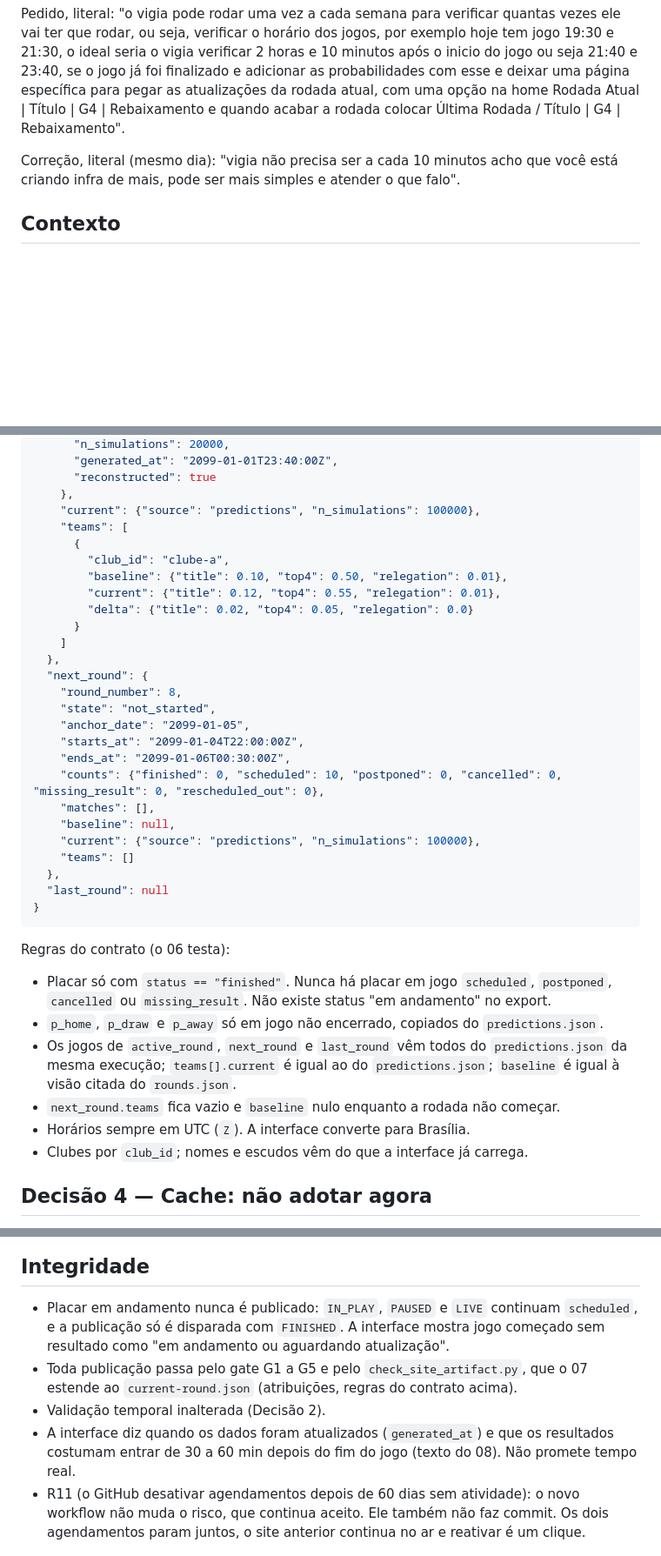
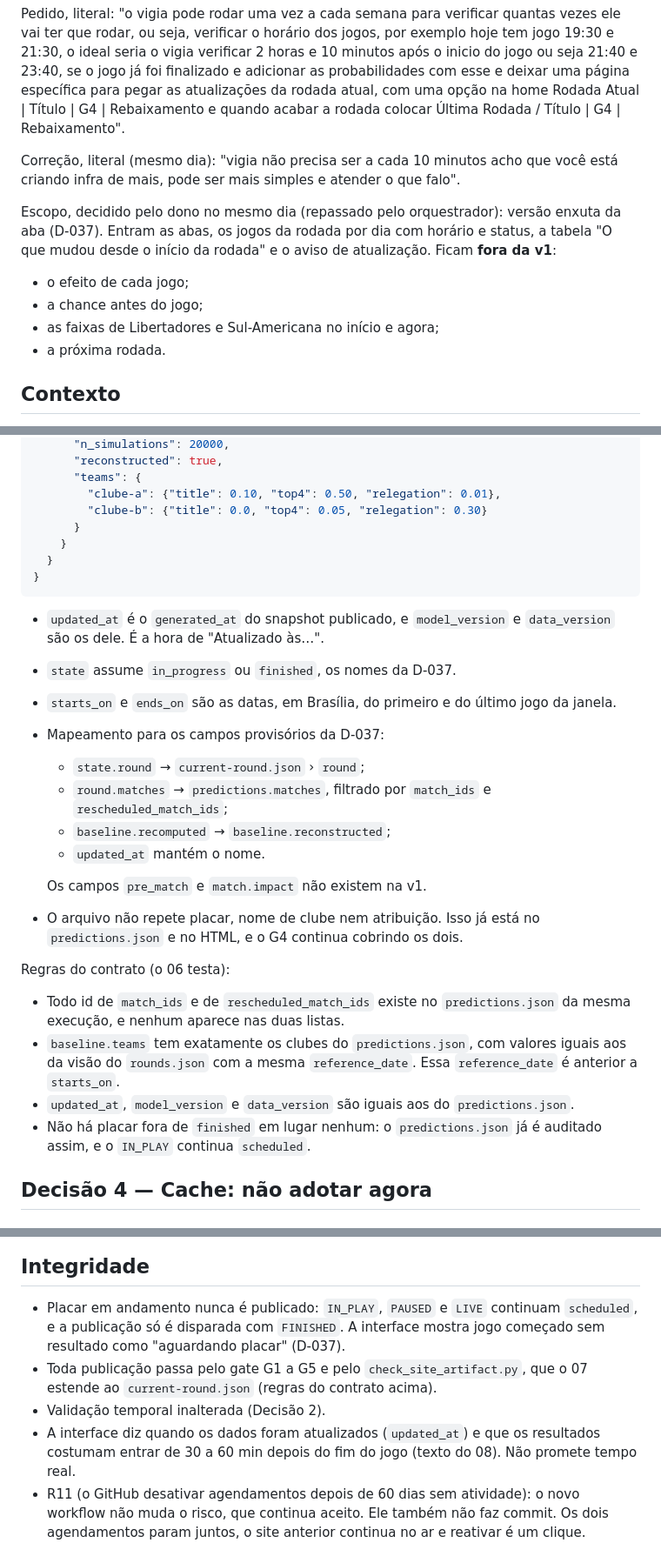
Before and after one commit to VitorBSP/aindada, a Markdown page: docs/decisions/ADR-0009-atualizacao-por-partida.md, 3 parts joined by grey strips. Shown at 87% size. Rendered like a GitHub page; blank space fills up the shorter version.

````diff
--- a/docs/decisions/ADR-0009-atualizacao-por-partida.md
+++ b/docs/decisions/ADR-0009-atualizacao-por-partida.md
@@ -22,6 +24,14 @@ quando acabar a rodada colocar Última Rodada / Título | G4 | Rebaixamento".
 
 Correção, literal (mesmo dia): "vigia não precisa ser a cada 10 minutos acho que você está criando
 infra de mais, pode ser mais simples e atender o que falo".
+
+Escopo, decidido pelo dono no mesmo dia (repassado pelo orquestrador): versão enxuta da aba
+(D-037). Entram as abas, os jogos da rodada por dia com horário e status, a tabela "O que mudou
+desde o início da rodada" e o aviso de atualização. Ficam **fora da v1**:
+- o efeito de cada jogo;
+- a chance antes do jogo;
+- as faixas de Libertadores e Sul-Americana no início e agora;
+- a próxima rodada.
 
 ## Contexto
 
@@ -278,44 +265,37 @@ seguinte começar, como o dono pediu. Fim de temporada: "Última rodada" com a 3
       "n_simulations": 20000,
-      "generated_at": "2099-01-01T23:40:00Z",
-      "reconstructed": true
-    },
-    "current": {"source": "predictions", "n_simulations": 100000},
-    "teams": [
-      {
-        "club_id": "clube-a",
-        "baseline": {"title": 0.10, "top4": 0.50, "relegation": 0.01},
-        "current": {"title": 0.12, "top4": 0.55, "relegation": 0.01},
-        "delta": {"title": 0.02, "top4": 0.05, "relegation": 0.0}
+      "reconstructed": true,
+      "teams": {
+        "clube-a": {"title": 0.10, "top4": 0.50, "relegation": 0.01},
+        "clube-b": {"title": 0.0, "top4": 0.05, "relegation": 0.30}
       }
-    ]
-  },
-  "next_round": {
-    "round_number": 8,
-    "state": "not_started",
-    "anchor_date": "2099-01-05",
-    "starts_at": "2099-01-04T22:00:00Z",
-    "ends_at": "2099-01-06T00:30:00Z",
-    "counts": {"finished": 0, "scheduled": 10, "postponed": 0, "cancelled": 0, "missing_result": 0, "rescheduled_out": 0},
-    "matches": [],
-    "baseline": null,
-    "current": {"source": "predictions", "n_simulations": 100000},
-    "teams": []
-  },
-  "last_round": null
+    }
+  }
 }
 ```
 
+- `updated_at` é o `generated_at` do snapshot publicado, e `model_version` e `data_version` são os
+  dele. É a hora de "Atualizado às…".
+- `state` assume `in_progress` ou `finished`, os nomes da D-037.
+- `starts_on` e `ends_on` são as datas, em Brasília, do primeiro e do último jogo da janela.
+- Mapeamento para os campos provisórios da D-037:
+  - `state.round` → `current-round.json` › `round`;
+  - `round.matches` → `predictions.matches`, filtrado por `match_ids` e `rescheduled_match_ids`;
+  - `baseline.recomputed` → `baseline.reconstructed`;
+  - `updated_at` mantém o nome.
+
+  Os campos `pre_match` e `match.impact` não existem na v1.
+- O arquivo não repete placar, nome de clube nem atribuição. Isso já está no `predictions.json` e no
+  HTML, e o G4 continua cobrindo os dois.
+
 Regras do contrato (o 06 testa):
 
-- Placar só com `status == "finished"`. Nunca há placar em jogo `scheduled`, `postponed`,
-  `cancelled` ou `missing_result`. Não existe status "em andamento" no export.
-- `p_home`, `p_draw` e `p_away` só em jogo não encerrado, copiados do `predictions.json`.
-- Os jogos de `active_round`, `next_round` e `last_round` vêm todos do `predictions.json` da mesma
-  execução; `teams[].current` é igual ao do `predictions.json`; `baseline` é igual à visão citada
-  do `rounds.json`.
-- `next_round.teams` fica vazio e `baseline` nulo enquanto a rodada não começar.
-- Horários sempre em UTC (`Z`). A interface converte para Brasília.
-- Clubes por `club_id`; nomes e escudos vêm do que a interface já carrega.
+- Todo id de `match_ids` e de `rescheduled_match_ids` existe no `predictions.json` da mesma
+  execução, e nenhum aparece nas duas listas.
+- `baseline.teams` tem exatamente os clubes do `predictions.json`, com valores iguais aos da visão
+  do `rounds.json` com a mesma `reference_date`. Essa `reference_date` é anterior a `starts_on`.
+- `updated_at`, `model_version` e `data_version` são iguais aos do `predictions.json`.
+- Não há placar fora de `finished` em lugar nenhum: o `predictions.json` já é auditado assim, e o
+  `IN_PLAY` continua `scheduled`.
 
 ## Decisão 4 — Cache: não adotar agora
 
@@ -341,12 +321,12 @@ histórico nem de revisões de rodadas passadas.
 ## Integridade
 
 - Placar em andamento nunca é publicado: `IN_PLAY`, `PAUSED` e `LIVE` continuam `scheduled`, e a
-  publicação só é disparada com `FINISHED`. A interface mostra jogo começado sem resultado como "em
-  andamento ou aguardando atualização".
+  publicação só é disparada com `FINISHED`. A interface mostra jogo começado sem resultado como
+  "aguardando placar" (D-037).
 - Toda publicação passa pelo gate G1 a G5 e pelo `check_site_artifact.py`, que o 07 estende ao
-  `current-round.json` (atribuições, regras do contrato acima).
+  `current-round.json` (regras do contrato acima).
 - Validação temporal inalterada (Decisão 2).
-- A interface diz quando os dados foram atualizados (`generated_at`) e que os resultados costumam
+- A interface diz quando os dados foram atualizados (`updated_at`) e que os resultados costumam
   entrar de 30 a 60 min depois do fim do jogo (texto do 08). Não promete tempo real.
 - R11 (o GitHub desativar agendamentos depois de 60 dias sem atividade): o novo workflow não muda o
   risco, que continua aceito. Ele também não faz commit. Os dois agendamentos param juntos, o site
````
Also changed, not shown: other parts of docs/decisions/ADR-0009-atualizacao-por-partida.md (+91 -109 lines), docs/project/status.md (+18 -4 lines).
